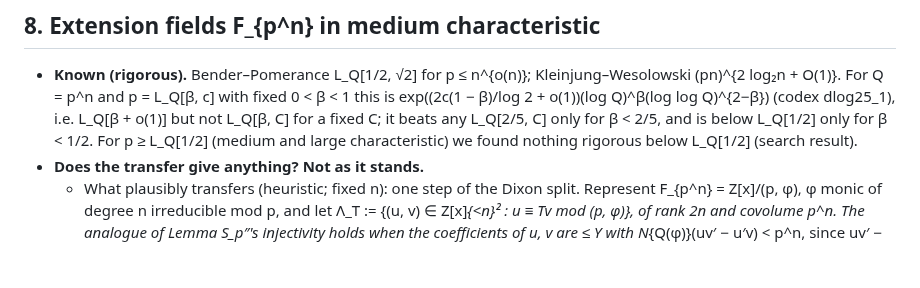
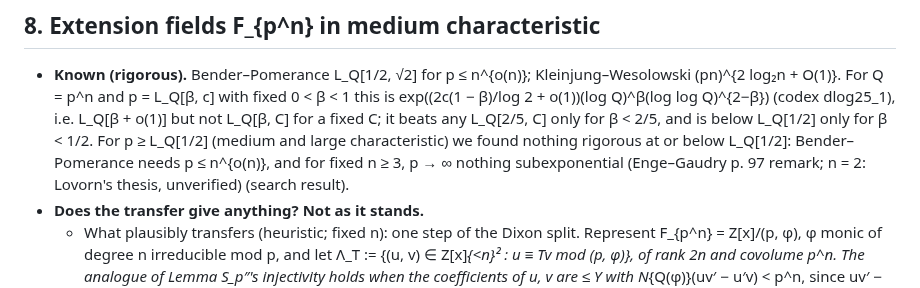
Before and after one commit to kasper0406/factoring-connection, a Markdown page: notes/dlog25_results.md, the part around one of its changes. Drawn GitHub-style; blank space fills up the shorter version.

```diff
--- a/notes/dlog25_results.md
+++ b/notes/dlog25_results.md
@@ -364,7 +375,8 @@ is not computed.
   Q = p^n and p = L_Q[β, c] with fixed 0 < β < 1 this is exp((2c(1 − β)/log 2 + o(1))(log Q)^β(log log Q)^{2−β})
   (codex dlog25_1), i.e. L_Q[β + o(1)] but not L_Q[β, C] for a fixed C; it beats any L_Q[2/5, C] only for β < 2/5, and
   is below L_Q[1/2] only for β < 1/2. For p ≥ L_Q[1/2] (medium and large characteristic) we found nothing rigorous
-  below L_Q[1/2] (search result).
+  at or below L_Q[1/2]: Bender–Pomerance needs p ≤ n^{o(n)}, and for fixed n ≥ 3, p → ∞ nothing subexponential
+  (Enge–Gaudry p. 97 remark; n = 2: Lovorn's thesis, unverified) (search result).
 - **Does the transfer give anything? Not as it stands.**
   - What plausibly transfers (heuristic; fixed n): one step of the Dixon split. Represent F_{p^n} = Z[x]/(p, φ), φ
     monic of degree n irreducible mod p, and let Λ_T := {(u, v) ∈ Z[x]_{<n}² : u ≡ Tv mod (p, φ)}, of rank 2n and
```
Also changed, not shown: other parts of notes/dlog25_results.md (+48 -14 lines).
